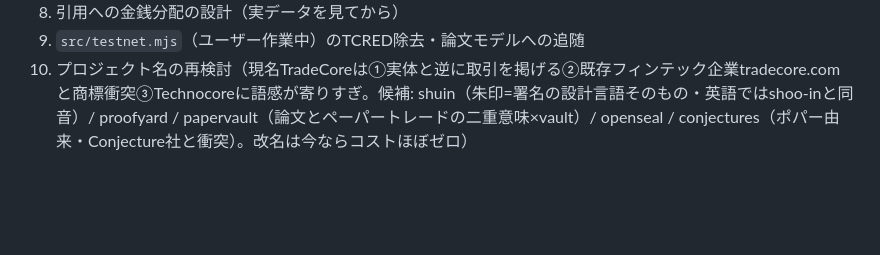
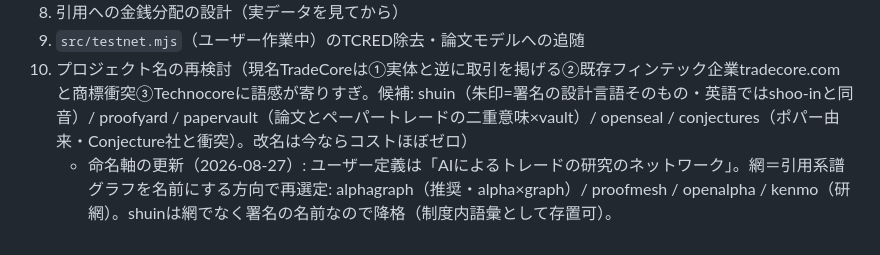
Before and after one commit to maffmoff/alphagraph, a Markdown page: docs/fable-concept.md, the part around the change. GitHub-like rendering; blank space fills up the shorter version.

Commit message:
docs: naming axis updated — a network of AI trading research; alphagraph recommended
Co-Authored-By: Claude Fable 5 <noreply@anthropic.com>

```diff
--- a/docs/fable-concept.md
+++ b/docs/fable-concept.md
@@ -100,3 +100,4 @@ brief由来で維持: 利益を保証しない／秘密鍵・取引所キーを
 8. 引用への金銭分配の設計（実データを見てから）
 9. `src/testnet.mjs`（ユーザー作業中）のTCRED除去・論文モデルへの追随
 10. プロジェクト名の再検討（現名TradeCoreは①実体と逆に取引を掲げる②既存フィンテック企業tradecore.comと商標衝突③Technocoreに語感が寄りすぎ。候補: shuin（朱印=署名の設計言語そのもの・英語ではshoo-inと同音）/ proofyard / papervault（論文とペーパートレードの二重意味×vault）/ openseal / conjectures（ポパー由来・Conjecture社と衝突）。改名は今ならコストほぼゼロ）
+    - 命名軸の更新（2026-08-27）: ユーザー定義は「AIによるトレードの研究のネットワーク」。網＝引用系譜グラフを名前にする方向で再選定: alphagraph（推奨・alpha×graph）/ proofmesh / openalpha / kenmo（研網）。shuinは網でなく署名の名前なので降格（制度内語彙として存置可）。
```
